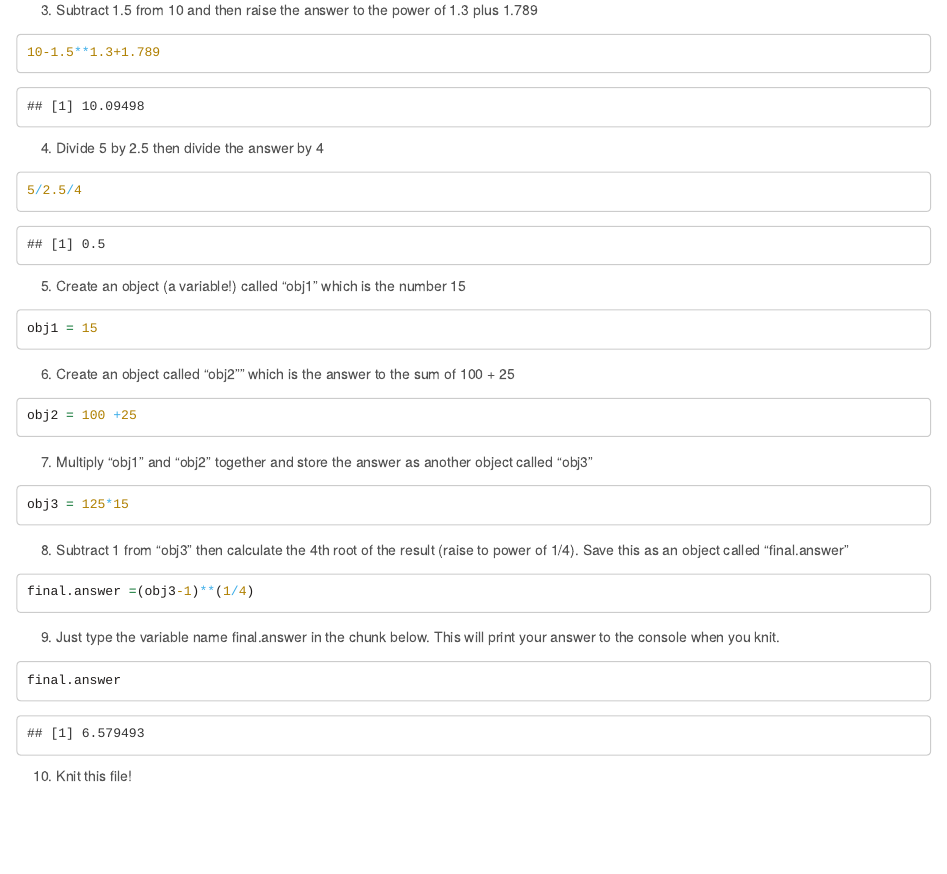
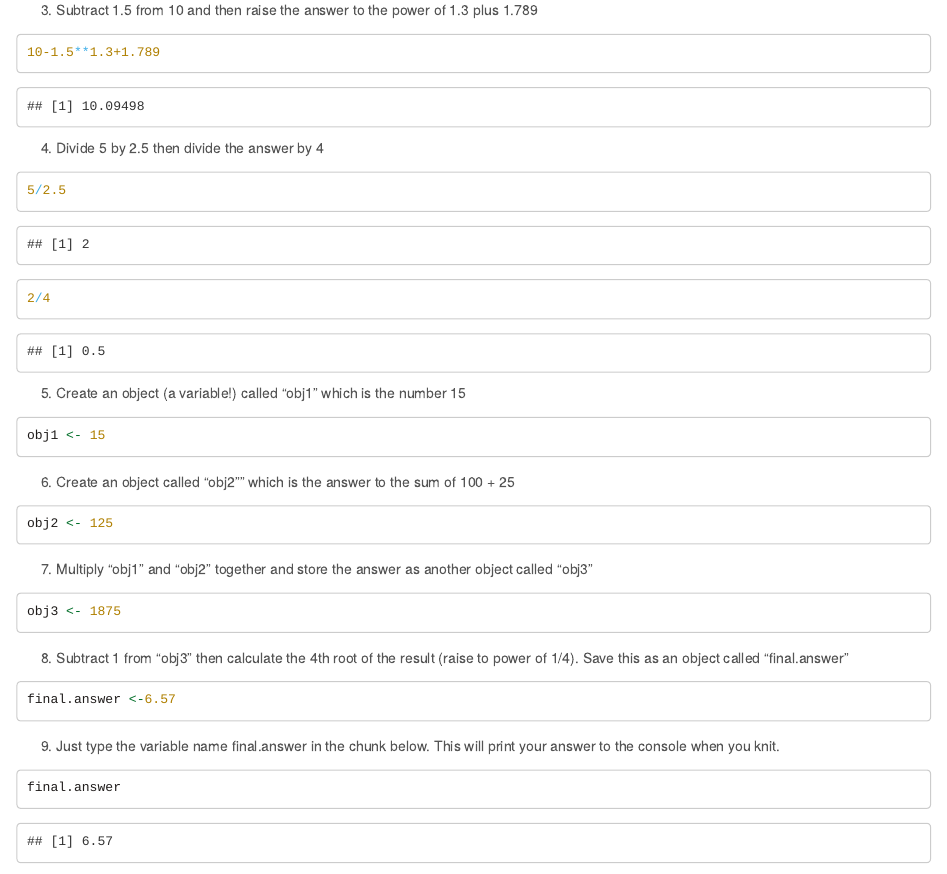
Before and after one commit to Data2401/day-4-intro-to-r-Levans24, an R Markdown document (Rintro_Evans.rmd): the page in a window 1100 px wide, from 360 px down. Rendered offline with R 4.5, knitr and Pandoc, with nearby package versions.

Commit message:
added new file and updated answers

````diff
--- a/Rintro_Evans.rmd
+++ b/Rintro_Evans.rmd
@@ -34,31 +35,33 @@ Follow each question's instructions in the code chunk below that question, if ap
 4. Divide 5 by 2.5 then divide the answer by 4
 
 ```{r}
-5/2.5/4
+5/2.5
+2/4
 ```
 
 5. Create an object (a variable!) called “obj1” which is the number 15
 
 ```{r}
-obj1 = 15
+obj1 <- 15
 ```
 
 6. Create an object called “obj2”" which is the answer to the sum of 100 + 25
 
 ```{r}
-obj2 = 100 +25
+obj2 <- 125
+
 ```
 
 7. Multiply “obj1” and “obj2” together and store the answer as another object called “obj3”
 
 ```{r}
-obj3 = 125*15
+obj3 <- 1875
 ```
 
 8. Subtract 1 from “obj3” then calculate the 4th root of the result (raise to power of 1/4). Save this as an object called “final.answer”
 
 ```{r}
-final.answer =(obj3-1)**(1/4)
+final.answer <-6.57
 ```
 
 9. Just type the variable name final.answer in the chunk below. This will print your answer to the console when you knit.
````
Also changed, not shown: Rintro_Evans.html (added), Rintro_Evans.rmd (1 more changed lines).
